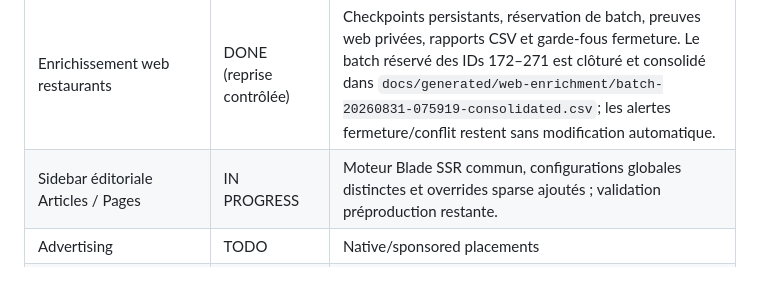
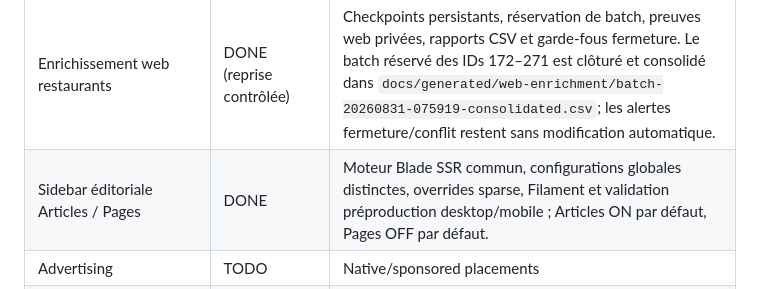
Before and after one commit to pamayo91/top-halal-v2, a Markdown page: docs/STATUS.md, the part around the change. Drawn GitHub-style.

Commit message:
docs: mark editorial sidebar complete

```diff
--- a/docs/STATUS.md
+++ b/docs/STATUS.md
@@ -75,7 +75,7 @@ Authenticated BO test access: the local-only `PREPROD_ADMIN_EMAIL` / `PREPROD_AD
 | Auto-géocodage GPS manquants | DONE (Phase 6A.2) | Après suppression manuelle des dernières fiches non géocodables, les 7 683 restaurants actifs possèdent tous un GPS. La repasse idempotente n’a ajouté ni modifié aucune coordonnée. Rapport : `docs/generated/missing-gps-autogeocoding-report.md`. |
 | Corbeille restaurants | DONE | La suppression admin est un soft delete réversible, avec restauration, suppression définitive et vidage audité de la Corbeille. Les anciennes fiches archivées ont été déplacées dans cette Corbeille. |
 | Enrichissement web restaurants | DONE (reprise contrôlée) | Checkpoints persistants, réservation de batch, preuves web privées, rapports CSV et garde-fous fermeture. Le batch réservé des IDs 172–271 est clôturé et consolidé dans `docs/generated/web-enrichment/batch-20260831-075919-consolidated.csv`; les alertes fermeture/conflit restent sans modification automatique. |
-| Sidebar éditoriale Articles / Pages | IN PROGRESS | Moteur Blade SSR commun, configurations globales distinctes et overrides sparse ajoutés ; validation préproduction restante. |
+| Sidebar éditoriale Articles / Pages | DONE | Moteur Blade SSR commun, configurations globales distinctes, overrides sparse, Filament et validation préproduction desktop/mobile ; Articles ON par défaut, Pages OFF par défaut. |
 | Advertising | TODO | Native/sponsored placements |
 | Email | DONE (transactional preprod) | Laravel queued notifications, signed verification/reset, claims and technical test command validated; no real-recipient campaign. |
 | AI provider abstraction | TODO | OpenAI + alternative providers |
```
